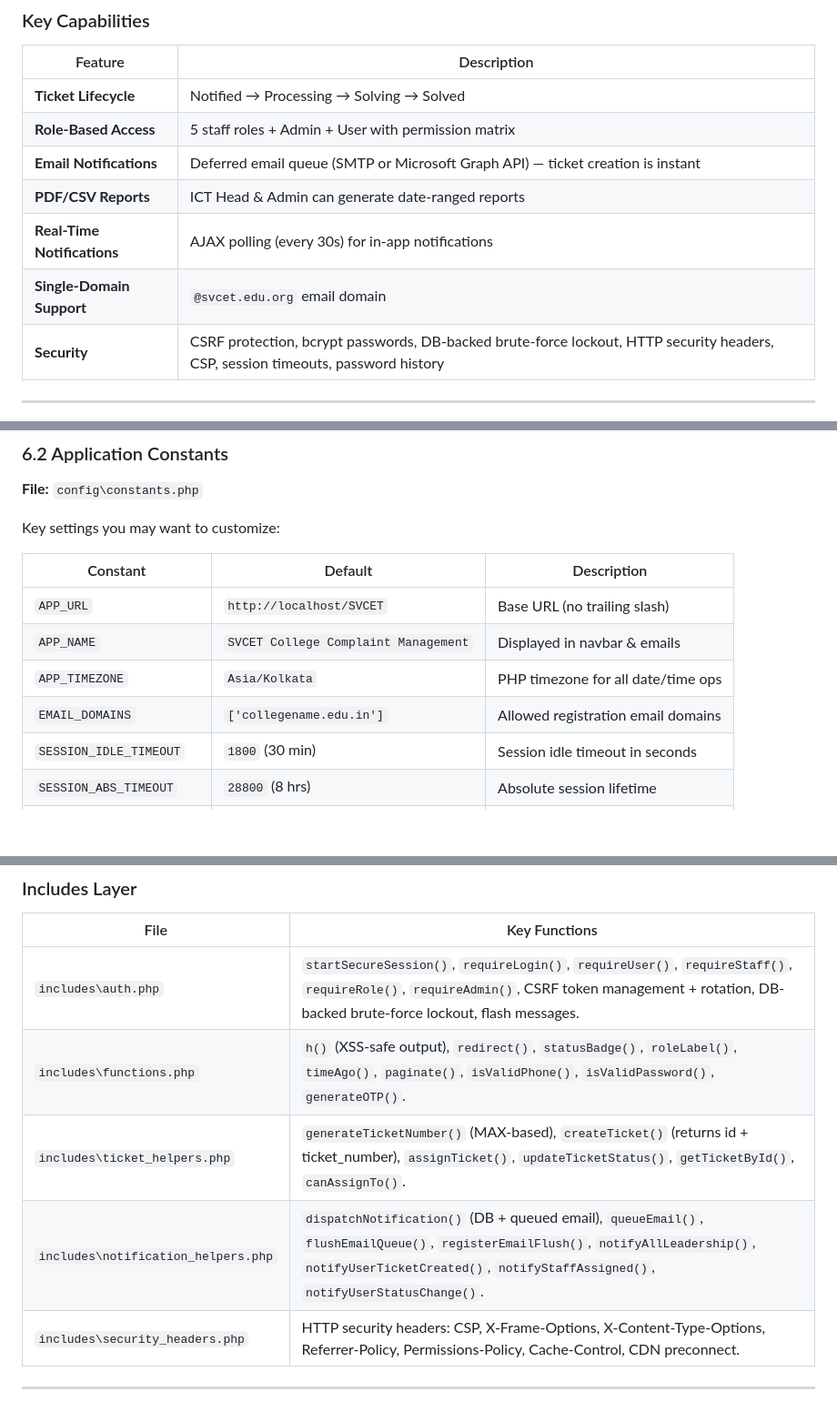
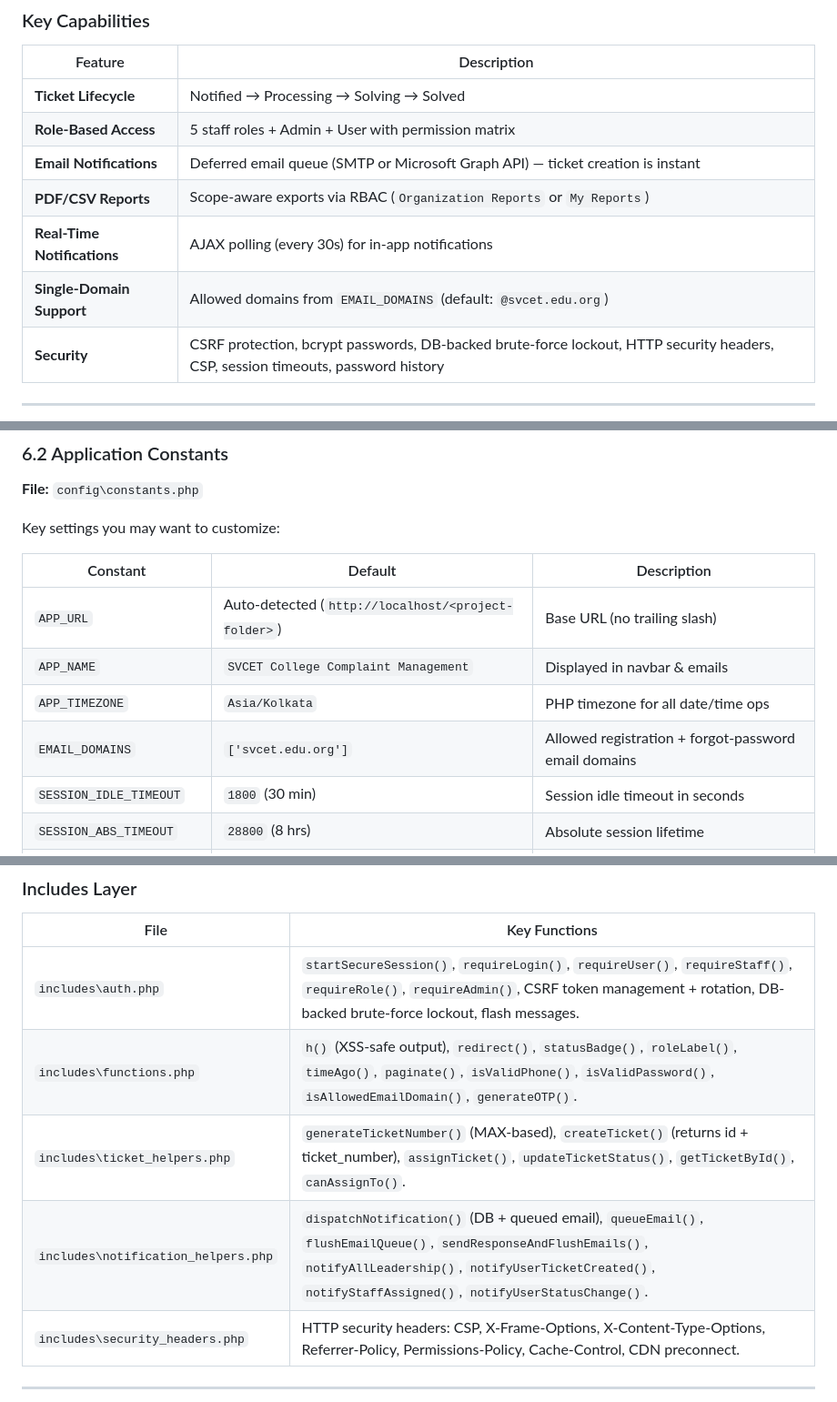
Before and after one commit to Shaik-Nihal/SVCET_CMS, a Markdown page: SETUP_GUIDE.md, 3 parts joined by grey strips. Shown at 91% size. Rendered like a GitHub page; blank space fills up the shorter version.

```diff
--- a/SETUP_GUIDE.md
+++ b/SETUP_GUIDE.md
@@ -41,9 +41,9 @@
 | **Ticket Lifecycle** | Notified → Processing → Solving → Solved |
 | **Role-Based Access** | 5 staff roles + Admin + User with permission matrix |
 | **Email Notifications** | Deferred email queue (SMTP or Microsoft Graph API) — ticket creation is instant |
-| **PDF/CSV Reports** | ICT Head & Admin can generate date-ranged reports |
+| **PDF/CSV Reports** | Scope-aware exports via RBAC (`Organization Reports` or `My Reports`) |
 | **Real-Time Notifications** | AJAX polling (every 30s) for in-app notifications |
-| **Single-Domain Support** | `@svcet.edu.org` email domain |
+| **Single-Domain Support** | Allowed domains from `EMAIL_DOMAINS` (default: `@svcet.edu.org`) |
 | **Security** | CSRF protection, bcrypt passwords, DB-backed brute-force lockout, HTTP security headers, CSP, session timeouts, password history |
 
 ---
@@ -332,10 +332,10 @@ Key settings you may want to customize:
 
 | Constant | Default | Description |
 |---|---|---|
-| `APP_URL` | `http://localhost/SVCET` | Base URL (no trailing slash) |
+| `APP_URL` | Auto-detected (`http://localhost/<project-folder>`) | Base URL (no trailing slash) |
 | `APP_NAME` | `SVCET College Complaint Management` | Displayed in navbar & emails |
 | `APP_TIMEZONE` | `Asia/Kolkata` | PHP timezone for all date/time ops |
-| `EMAIL_DOMAINS` | `['collegename.edu.in']` | Allowed registration email domains |
+| `EMAIL_DOMAINS` | `['svcet.edu.org']` | Allowed registration + forgot-password email domains |
 | `SESSION_IDLE_TIMEOUT` | `1800` (30 min) | Session idle timeout in seconds |
 | `SESSION_ABS_TIMEOUT` | `28800` (8 hrs) | Absolute session lifetime |
 | `OTP_EXPIRY_MINUTES` | `15` | OTP expiry for password reset |
@@ -593,9 +597,9 @@ All API endpoints return JSON and are located in `/api/`:
 | File | Key Functions |
 |---|---|
 | `includes\auth.php` | `startSecureSession()`, `requireLogin()`, `requireUser()`, `requireStaff()`, `requireRole()`, `requireAdmin()`, CSRF token management + rotation, DB-backed brute-force lockout, flash messages. |
-| `includes\functions.php` | `h()` (XSS-safe output), `redirect()`, `statusBadge()`, `roleLabel()`, `timeAgo()`, `paginate()`, `isValidPhone()`, `isValidPassword()`, `generateOTP()`. |
+| `includes\functions.php` | `h()` (XSS-safe output), `redirect()`, `statusBadge()`, `roleLabel()`, `timeAgo()`, `paginate()`, `isValidPhone()`, `isValidPassword()`, `isAllowedEmailDomain()`, `generateOTP()`. |
 | `includes\ticket_helpers.php` | `generateTicketNumber()` (MAX-based), `createTicket()` (returns id + ticket_number), `assignTicket()`, `updateTicketStatus()`, `getTicketById()`, `canAssignTo()`. |
-| `includes\notification_helpers.php` | `dispatchNotification()` (DB + queued email), `queueEmail()`, `flushEmailQueue()`, `registerEmailFlush()`, `notifyAllLeadership()`, `notifyUserTicketCreated()`, `notifyStaffAssigned()`, `notifyUserStatusChange()`. |
+| `includes\notification_helpers.php` | `dispatchNotification()` (DB + queued email), `queueEmail()`, `flushEmailQueue()`, `sendResponseAndFlushEmails()`, `notifyAllLeadership()`, `notifyUserTicketCreated()`, `notifyStaffAssigned()`, `notifyUserStatusChange()`. |
 | `includes\security_headers.php` | HTTP security headers: CSP, X-Frame-Options, X-Content-Type-Options, Referrer-Policy, Permissions-Policy, Cache-Control, CDN preconnect. |
 
 ---
```
Also changed, not shown: other parts of SETUP_GUIDE.md (+29 -17 lines).
